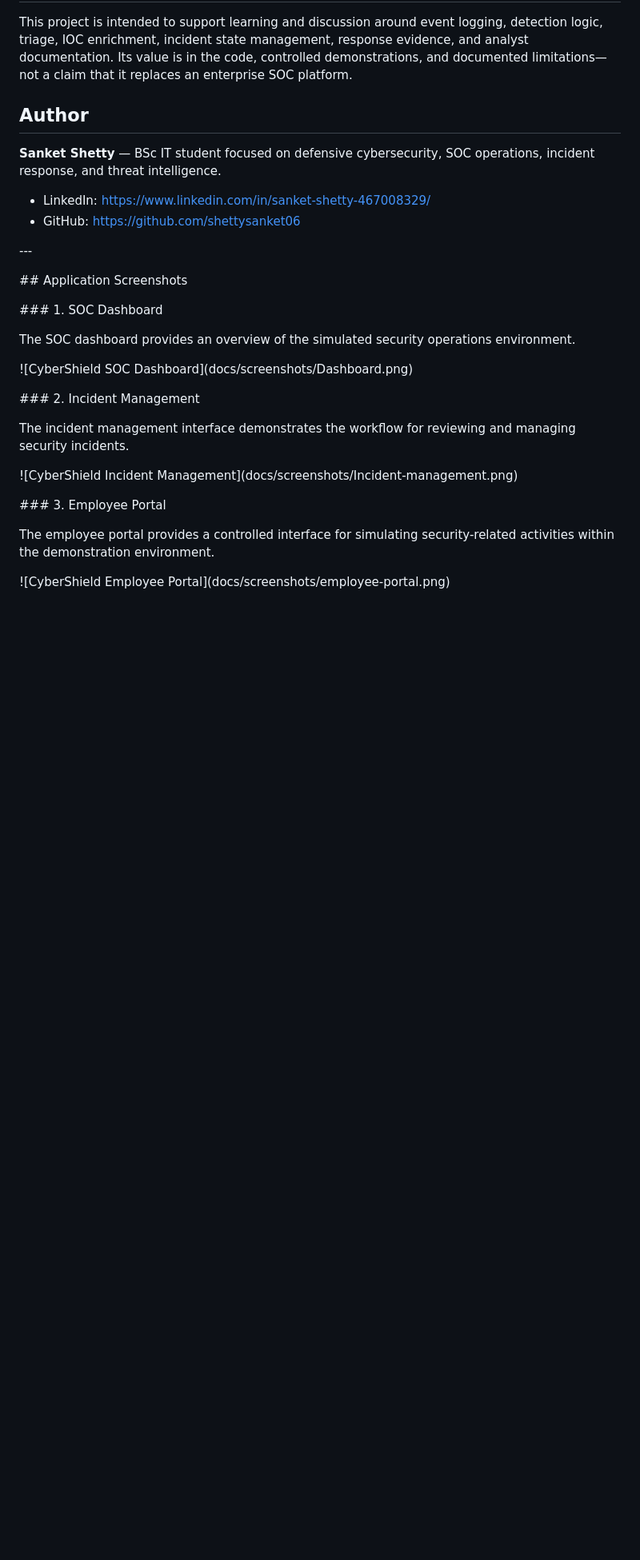
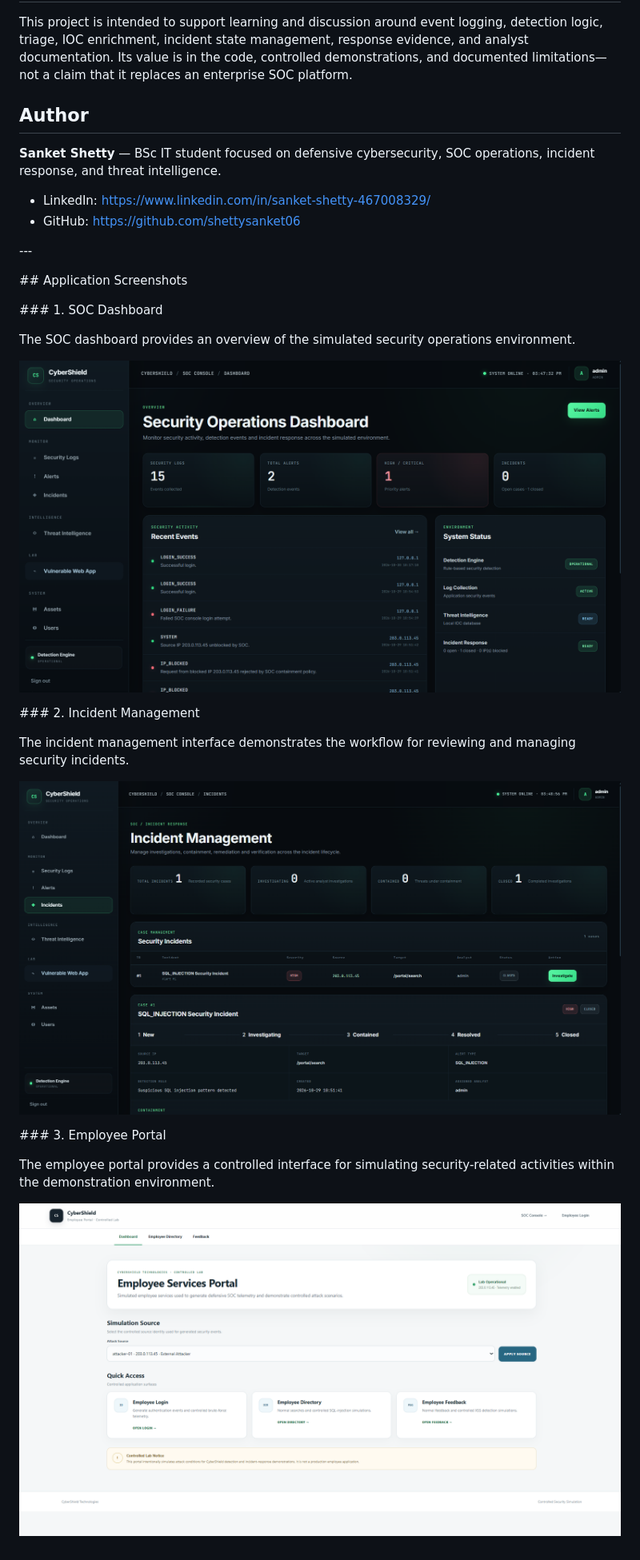
Before and after one commit to shettysanket06/cybershield-soc-portal, a Markdown page: README.md, the part around one of its changes. Shown at 80% size. GitHub-like rendering; blank space fills up the shorter version.

Commit message:
Normalize CyberShield README paths and Mermaid syntax

```diff
--- a/README.md
+++ b/README.md
@@ -202,7 +202,7 @@ The SOC dashboard provides an overview of the simulated security operations envi
 
 
 
-!\[CyberShield SOC Dashboard](docs/screenshots/Dashboard.png)
+![CyberShield SOC Dashboard](docs/screenshots/Dashboard.png)
 
 
 
@@ -214,7 +214,7 @@ The incident management interface demonstrates the workflow for reviewing and ma
 
 
 
-!\[CyberShield Incident Management](docs/screenshots/Incident-management.png)
+![CyberShield Incident Management](docs/screenshots/Incident-management.png)
 
 
 
@@ -226,4 +226,4 @@ The employee portal provides a controlled interface for simulating security-rela
 
 
 
-!\[CyberShield Employee Portal](docs/screenshots/employee-portal.png)
+![CyberShield Employee Portal](docs/screenshots/employee-portal.png)
```
Also changed, not shown: other parts of README.md (+15 -15 lines).
